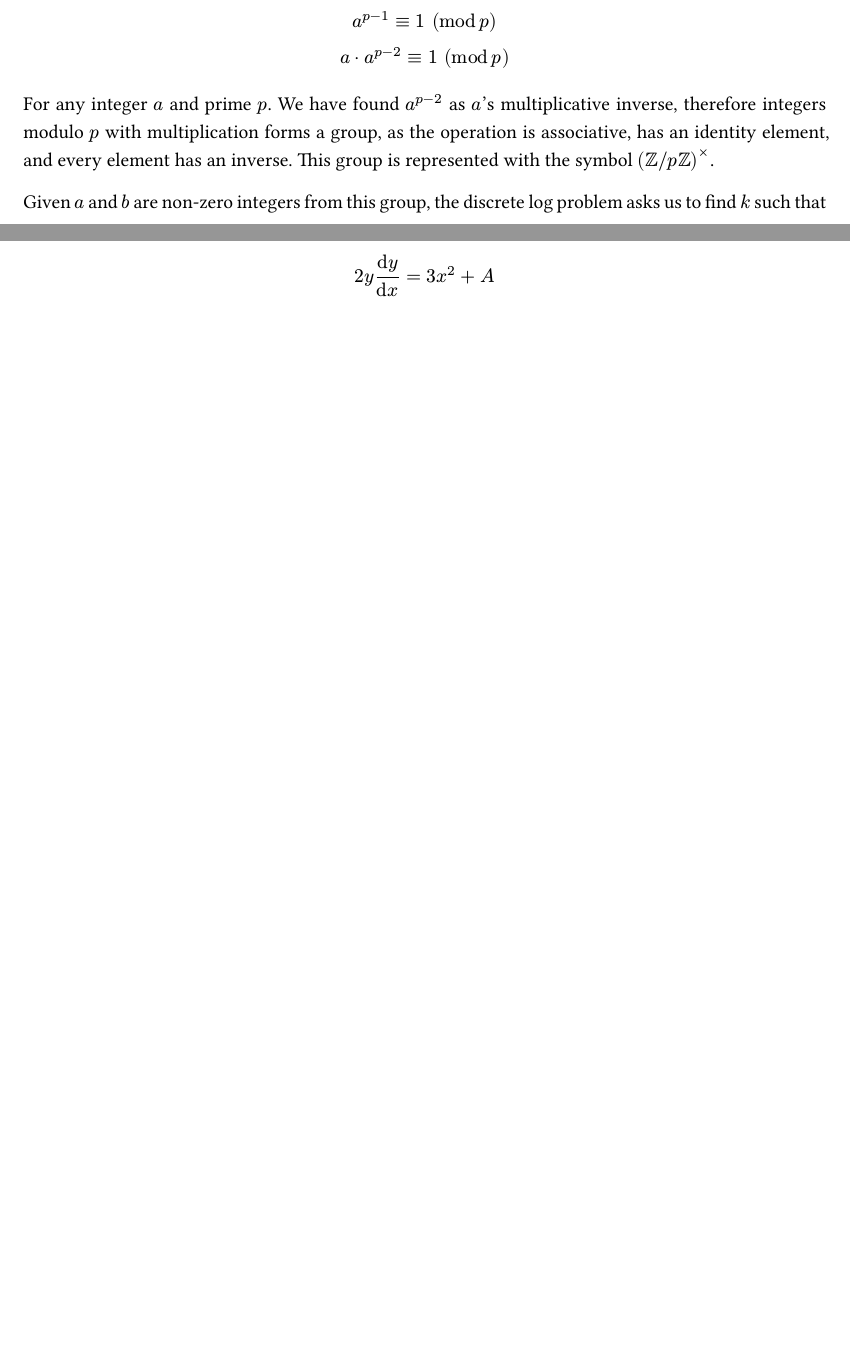
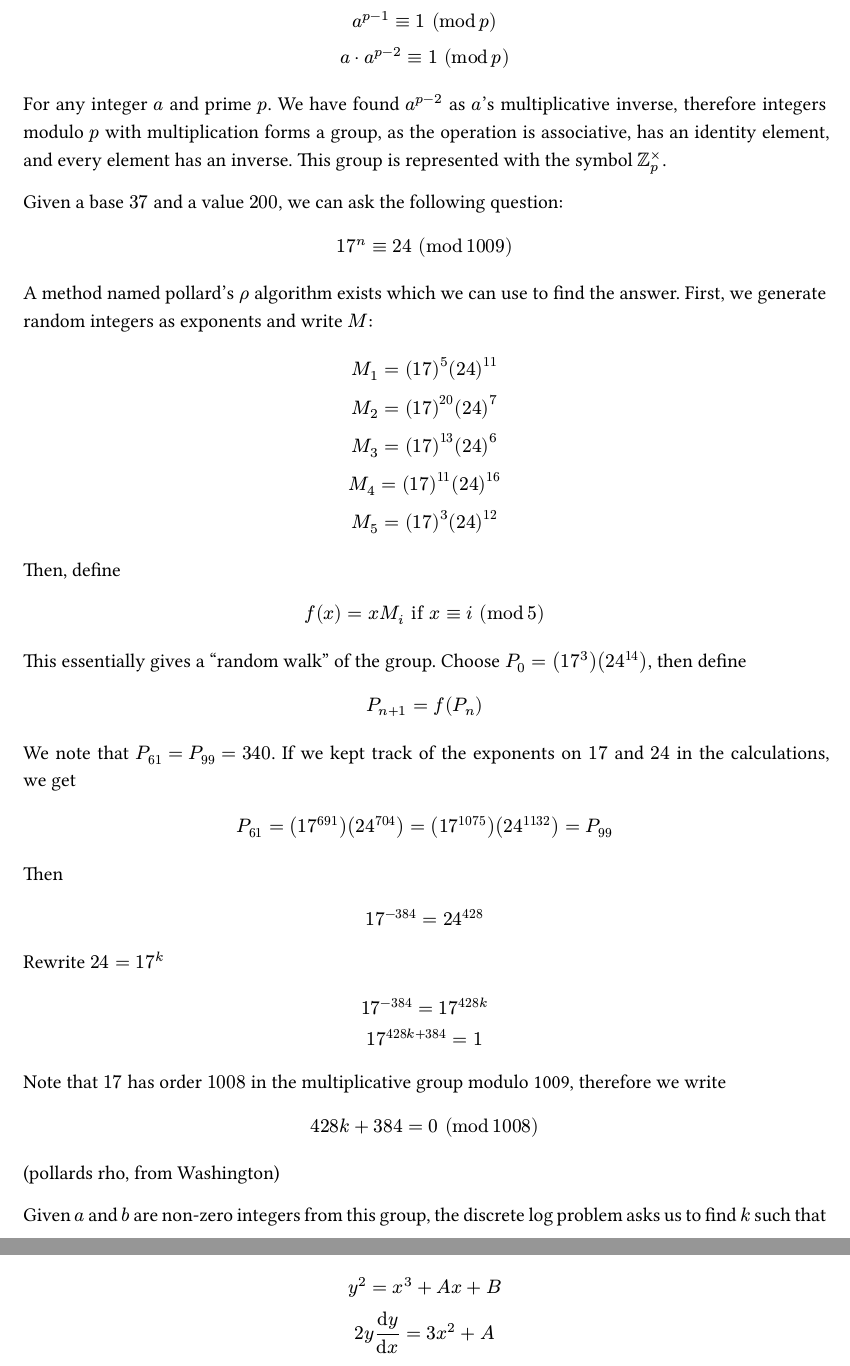
Before and after one commit to KmaEE/ee, a Typst document (ee.typ): two parts of pages 3 and 5 of 5 before the commit and two parts of pages 4 and 6 of 7 after it, joined at a grey line, cut so that both start at the same text, the shorter picture padded with empty space. The pictures show the PDF file ee.pdf that the author committed with the source.

Commit message:
add an example

```diff
--- a/ee.typ
+++ b/ee.typ
@@ -16,3 +37,7 @@
+a^(n-1) equiv 1 " "(mod n)
+$
+
+when $n$ is prime. Then, we can write $a times a^(n-2) equiv 1 " "(mod n)$. For any $a in ZZ_n$, $a^(n-2)$ is its inverse as the product of $a$ and $a^(n-2)$ gives the identity. It's trivial to show that $ZZ_n$ is closed under multiplication, therefore we can state that the set of non-zero integers modulo $n$ forms a group under multiplication.
 
 == Introduction
 // TODO cite
@@ -30,7 +55,61 @@ a dot a^(p-2) equiv 1 " " (mod p)
 $
 
 // TODO cite
-For any integer $a$ and prime $p$. We have found $a^(p-2)$ as $a$'s multiplicative inverse, therefore integers modulo $p$ with multiplication forms a group, as the operation is associative, has an identity element, and every element has an inverse. This group is represented with the symbol $(ZZ \/ p ZZ)^times$.
+For any integer $a$ and prime $p$. We have found $a^(p-2)$ as $a$'s multiplicative inverse, therefore integers modulo $p$ with multiplication forms a group, as the operation is associative, has an identity element, and every element has an inverse. This group is represented with the symbol $ZZ_p^times$.
+
+Given a base $37$ and a value $200$, we can ask the following question:
+
+$
+17^n equiv 24 " "(mod 1009)
+$
+
+A method named pollard's $rho$ algorithm exists which we can use to find the answer. First, we generate random integers as exponents and write $M$:
+
+$
+M_1 = (17)^5 (24)^11\
+M_2 = (17)^20 (24)^7\
+M_3 = (17)^13 (24)^6\
+M_4 = (17)^11 (24)^16\
+M_5 = (17)^3 (24)^12
+$
+
+// todo probably rename P to x
+
+Then, define $
+f(x) = x M_i "if " x equiv i " " (mod 5)
+$
+
+This essentially gives a "random walk" of the group. Choose $P_0 = (17^3)(24^14)$, then define $
+P_(n+1) = f(P_n)
+$
+
+We note that $P_61 = P_99 = 340$. If we kept track of the exponents on $17$ and $24$ in the calculations, we get
+
+$
+P_61 = (17^691)(24^704) = (17^1075)(24^1132) = P_99
+$
+
+Then
+
+$
+17^(-384) = 24^(428)
+$
+
+Rewrite $24 = 17^k$
+
+$
+17^(-384) = 17^(428k)\
+17^(428k + 384) = 1
+$
+
+Note that $17$ has order $1008$ in the multiplicative group modulo 1009, therefore we write
+
+$
+428 k + 384 = 0 " "(mod 1008)
+$
+
+// TODO
+(pollards rho, from Washington)
 
 Given $a$ and $b$ are non-zero integers from this group, the discrete log problem asks us to find $k$ such that
 
```
Also changed, not shown: ee.pdf, ee.typ (24 more changed lines).
